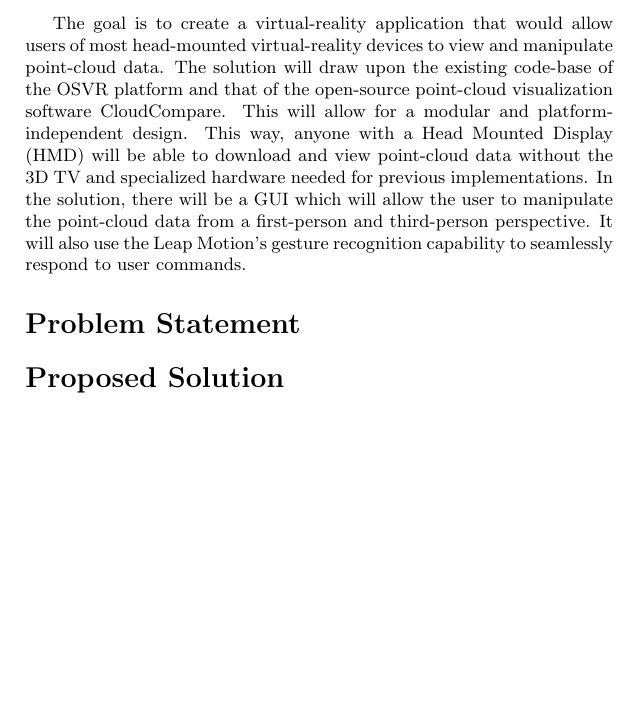
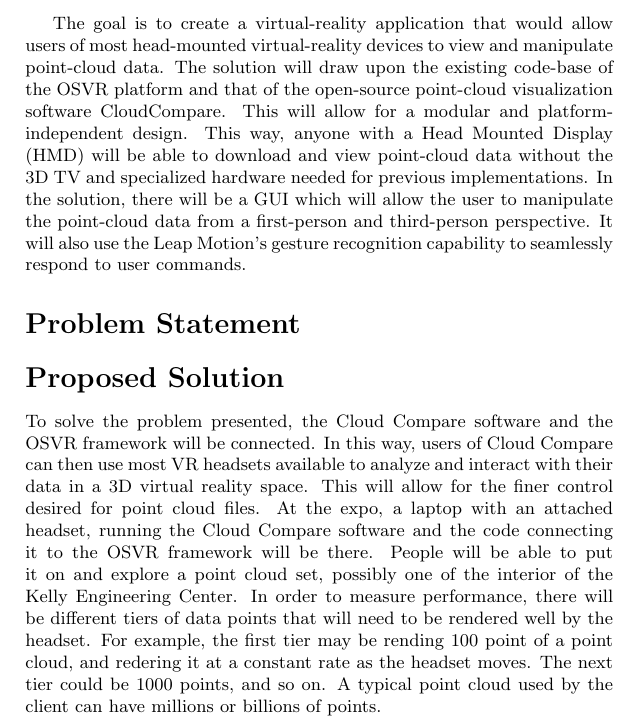
Before and after one commit to fahlmant/cs-senior-project, a LaTeX document (problemstatement/problemstatement.tex): part of the page, cut so that both start at the same text, the shorter picture padded with empty space. Compiled offline with pdfLaTeX.

Commit message:
Added problem solution

```diff
--- a/problemstatement/problemstatement.tex
+++ b/problemstatement/problemstatement.tex
@@ -15,4 +15,6 @@
 
 \section*{Proposed Solution}
 
+To solve the problem presented, the Cloud Compare software and the OSVR framework will be connected. In this way, users of Cloud Compare can then use most VR headsets available to analyze and interact with their data in a 3D virtual reality space. This will allow for the finer control desired for point cloud files. At the expo, a laptop with an attached headset, running the Cloud Compare software and the code connecting it to the OSVR framework will be there. People will be able to put it on and explore a point cloud set, possibly one of the interior of the Kelly Engineering Center. In order to measure performance, there will be different tiers of data points that will need to be rendered well by the headset. For example, the first tier may be rending 100 point of a point cloud, and redering it at a constant rate as the headset moves. The next tier could be 1000 points, and so on. A typical point cloud used by the client can have millions or billions of points.
+
 \end{document}
```
